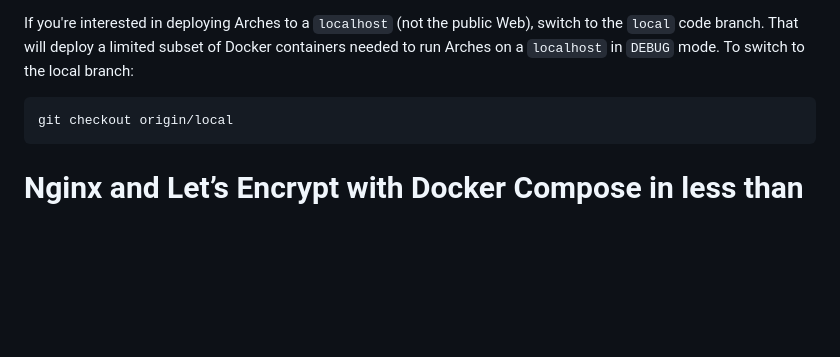
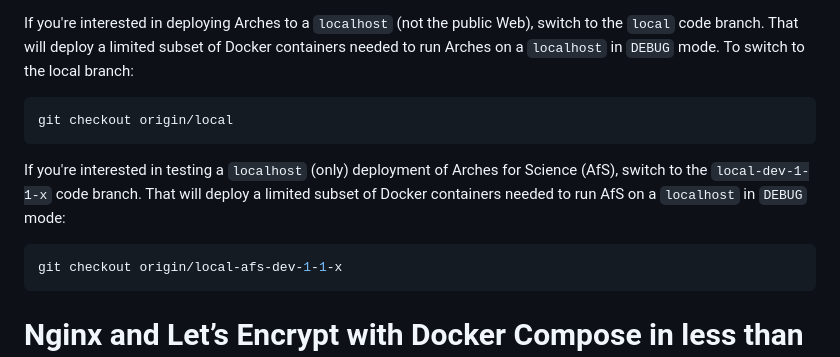
Before and after one commit to opencontext/arches-via-docker, a Markdown page: README.md, the part around the change. Rendered like a GitHub page; blank space fills up the shorter version.

Commit message:
Added local-afs-dev-1-1-x to README.md

````diff
--- a/README.md
+++ b/README.md
@@ -10,6 +10,10 @@ This main goal of this repo is to offer a simple, turnkey approach to deploying
 If you're interested in deploying Arches to a `localhost` (not the public Web), switch to the `local` code branch. That will deploy a limited subset of Docker containers needed to run Arches on a `localhost` in `DEBUG` mode. To switch to the local branch:
    ```bash
    git checkout origin/local
+   ```
+If you're interested in testing a `localhost` (only) deployment of Arches for Science (AfS), switch to the `local-dev-1-1-x` code branch. That will deploy a limited subset of Docker containers needed to run AfS on a `localhost` in `DEBUG` mode:
+   ```bash
+   git checkout origin/local-afs-dev-1-1-x
    ```
 
 
````
